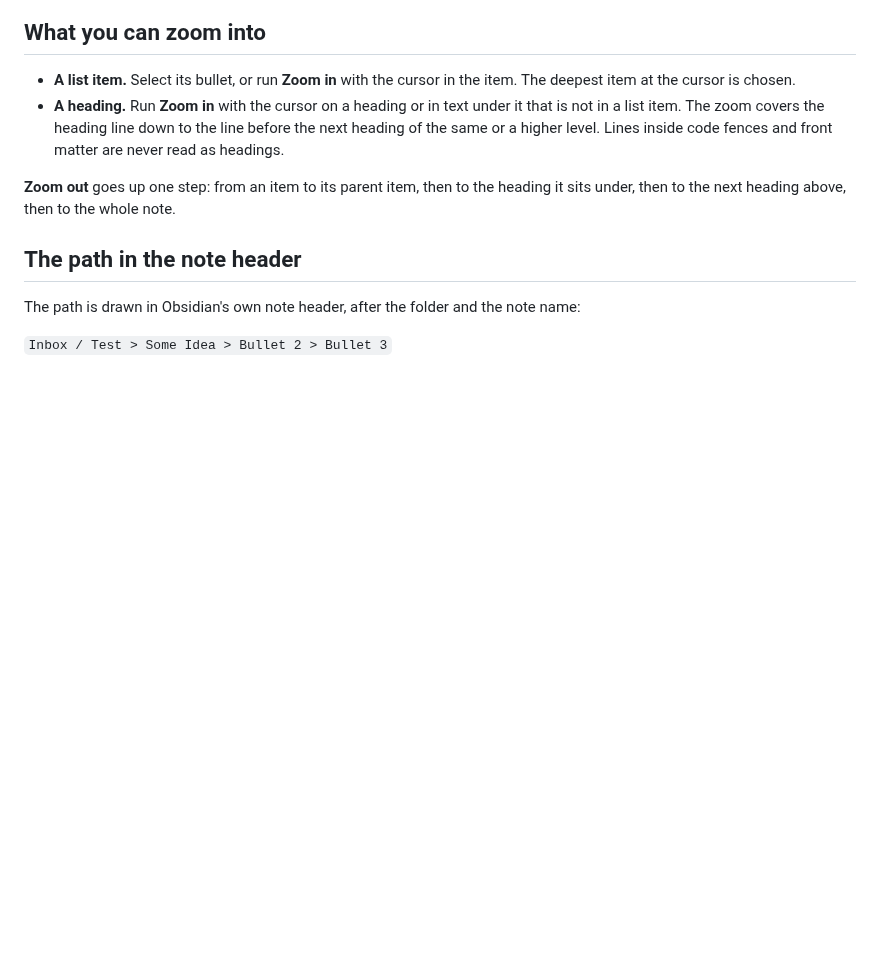
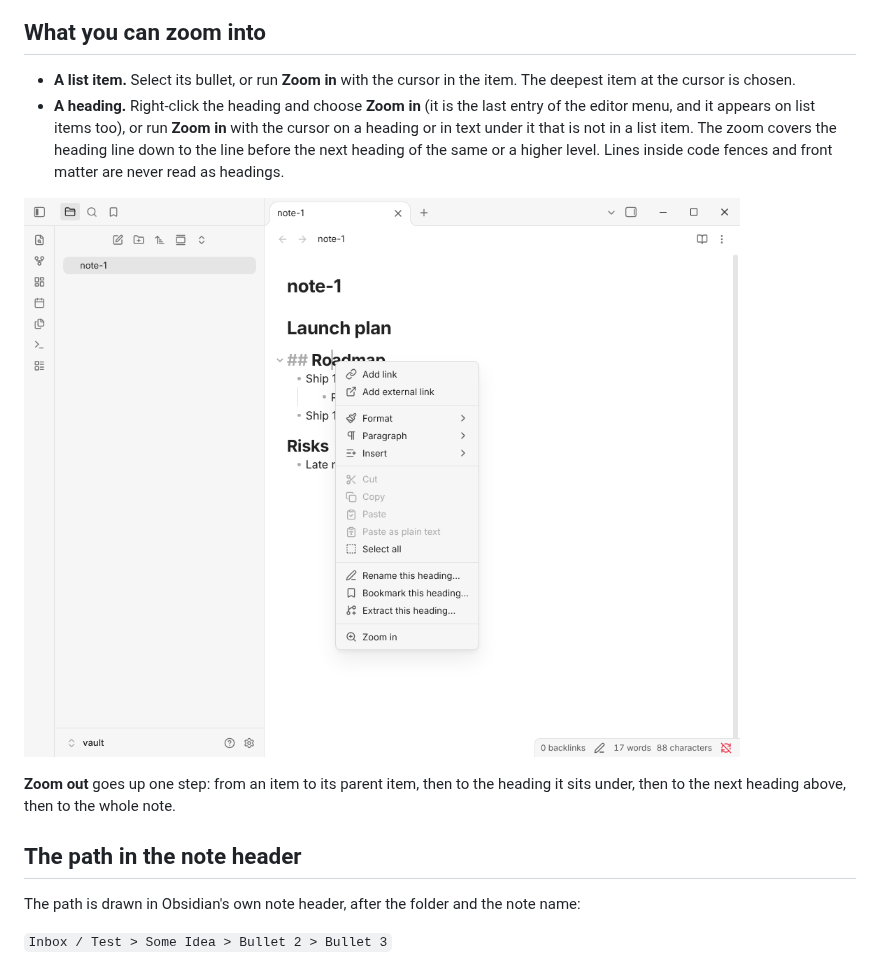
Before and after one commit to imhalawa/obsidian-flow, a Markdown page: docs/zoom.md, the part around the change. GitHub-like rendering; pictures changed too: docs/screenshots/heading-menu-light.png (added); blank space fills up the shorter version.

```diff
--- a/docs/zoom.md
+++ b/docs/zoom.md
@@ -9,7 +9,9 @@ Zoom shows one list item, or one heading, and everything under it. Everything el
 ## What you can zoom into
 
 - **A list item.** Select its bullet, or run **Zoom in** with the cursor in the item. The deepest item at the cursor is chosen.
-- **A heading.** Run **Zoom in** with the cursor on a heading or in text under it that is not in a list item. The zoom covers the heading line down to the line before the next heading of the same or a higher level. Lines inside code fences and front matter are never read as headings.
+- **A heading.** Right-click the heading and choose **Zoom in** (it is the last entry of the editor menu, and it appears on list items too), or run **Zoom in** with the cursor on a heading or in text under it that is not in a list item. The zoom covers the heading line down to the line before the next heading of the same or a higher level. Lines inside code fences and front matter are never read as headings.
+
+![The editor menu of a heading with Zoom in at the end](screenshots/heading-menu-light.png)
 
 **Zoom out** goes up one step: from an item to its parent item, then to the heading it sits under, then to the next heading above, then to the whole note.
 
```
Also changed, not shown: README.md (+1 -1 lines), 6 other files.
